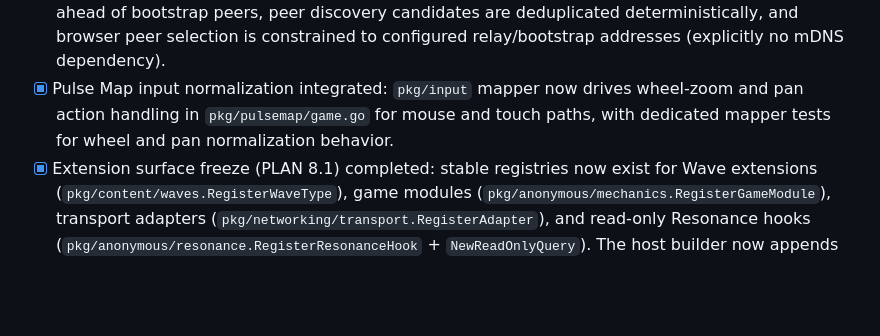
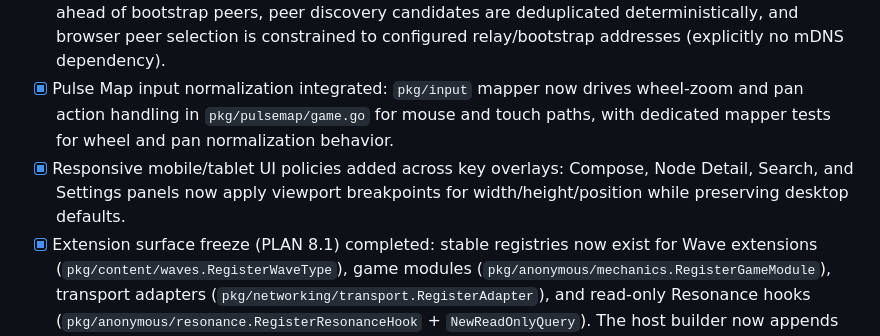
Before and after one commit to opd-ai/murmur, a Markdown page: ROADMAP.md, the part around the change. Drawn GitHub-style; blank space fills up the shorter version.

Commit message:
feat: add responsive mobile/tablet UI policies for key overlays including Compose, Node Detail, Search, and Settings panels

```diff
--- a/ROADMAP.md
+++ b/ROADMAP.md
@@ -14,6 +14,7 @@
 - [x] Concrete WASM transport adapter completed in `pkg/network`: browser runtime now provisions `pion/webrtc` data-channel-backed publish/subscribe flow with adapter lifecycle management, STUN fallback defaults, and js/wasm build validation.
 - [x] Browser relay/bootstrap discovery policy completed in `pkg/network`: relay peers are prioritized ahead of bootstrap peers, peer discovery candidates are deduplicated deterministically, and browser peer selection is constrained to configured relay/bootstrap addresses (explicitly no mDNS dependency).
 - [x] Pulse Map input normalization integrated: `pkg/input` mapper now drives wheel-zoom and pan action handling in `pkg/pulsemap/game.go` for mouse and touch paths, with dedicated mapper tests for wheel and pan normalization behavior.
+- [x] Responsive mobile/tablet UI policies added across key overlays: Compose, Node Detail, Search, and Settings panels now apply viewport breakpoints for width/height/position while preserving desktop defaults.
 - [x] Extension surface freeze (PLAN 8.1) completed: stable registries now exist for Wave extensions (`pkg/content/waves.RegisterWaveType`), game modules (`pkg/anonymous/mechanics.RegisterGameModule`), transport adapters (`pkg/networking/transport.RegisterAdapter`), and read-only Resonance hooks (`pkg/anonymous/resonance.RegisterResonanceHook` + `NewReadOnlyQuery`). The host builder now appends registered custom transports, and extension Wave handlers are enforced during validation.
 - [x] Tunnel operator incentive design documented with non-cryptocurrency model (`docs/TUNNEL_OPERATOR_INCENTIVES.md`), including explicit opt-in, capped rewards, anti-Sybil controls, and abuse-policy-gated eligibility.
 - [x] Operator-facing tunnel host documentation and configuration profiles published (`docs/TUNNEL_HOST_PROFILE.md`) for relay-only and exit-enabled operation.
```
